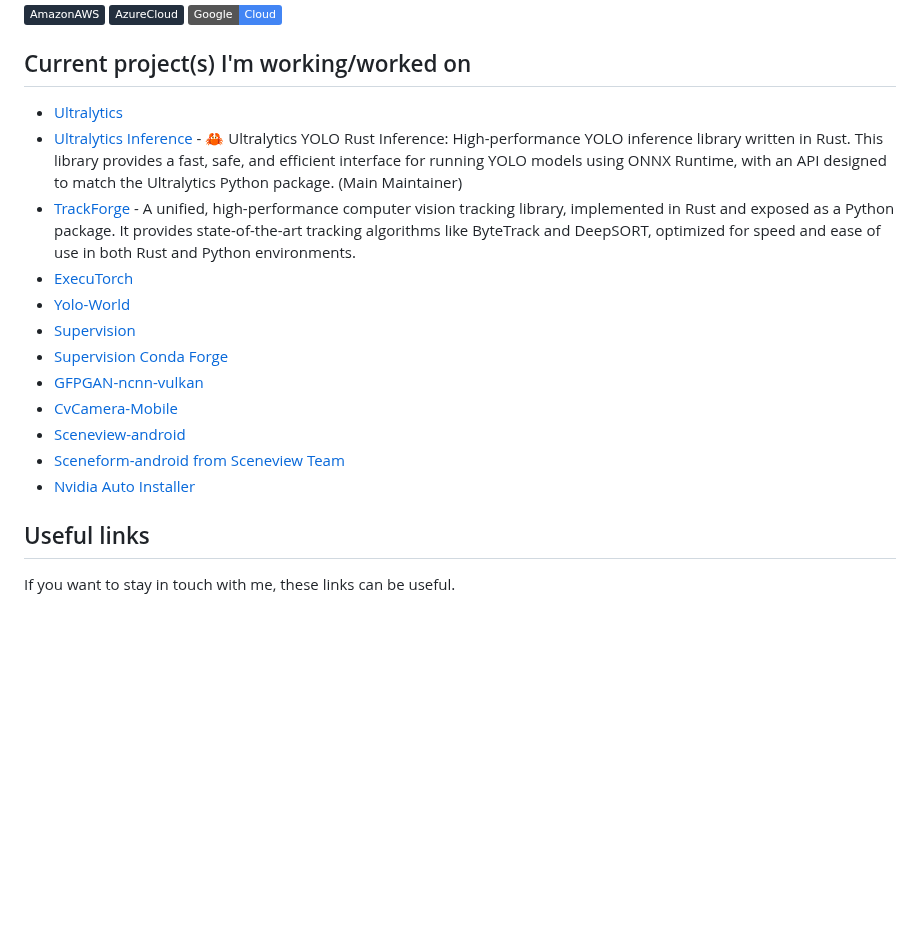
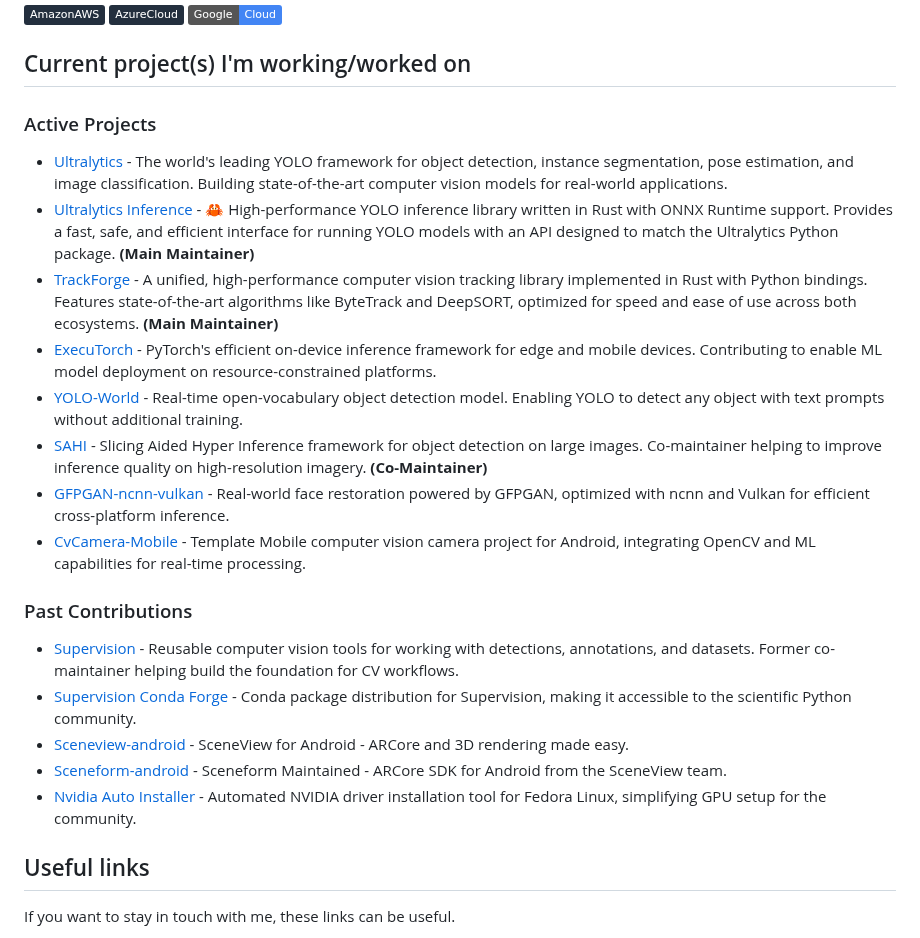
Before and after one commit to onuralpszr/onuralpszr, a Markdown page: README.md, the part around the change. GitHub-like rendering; badges without logos; blank space fills up the shorter version.

Commit message:
Reorganize projects section with detailed descriptions
- Split projects into 'Active Projects' and 'Past Contributions' sections
- Added comprehensive descriptions for all active projects
- Highlighted maintainer roles for Ultralytics Inference and SAHI
- Moved completed/legacy projects to Past Contributions section
- Improved readability and context for profile visitors

Signed-off-by: Onuralp SEZER <thunderbirdtr@gmail.com>

```diff
--- a/README.md
+++ b/README.md
@@ -194,18 +194,24 @@ Here is my Arsenal Tools and Skills I use;
 
 ## Current project(s) I'm working/worked on
 
-- [Ultralytics](https://github.com/ultralytics/ultralytics)
-- [Ultralytics Inference](https://github.com/ultralytics/inference) - 🦀 Ultralytics YOLO Rust Inference: High-performance YOLO inference library written in Rust. This library provides a fast, safe, and efficient interface for running YOLO models using ONNX Runtime, with an API designed to match the Ultralytics Python package. (Main Maintainer)
-- [TrackForge](https://github.com/onuralpszr/trackforge) - A unified, high-performance computer vision tracking library, implemented in Rust and exposed as a Python package. It provides state-of-the-art tracking algorithms like ByteTrack and DeepSORT, optimized for speed and ease of use in both Rust and Python environments.
-- [ExecuTorch](https://github.com/pytorch/executorch)
-- [Yolo-World](https://github.com/AILab-CVC/YOLO-World)
-- [Supervision](https://github.com/roboflow/supervision)
-- [Supervision Conda Forge](https://github.com/conda-forge/supervision-feedstock)
-- [GFPGAN-ncnn-vulkan](https://github.com/onuralpszr/GFPGAN-ncnn-vulkan)
-- [CvCamera-Mobile](https://github.com/onuralpszr/CvCamera-Mobile)
-- [Sceneview-android](https://github.com/SceneView/sceneview-android)
-- [Sceneform-android from Sceneview Team](https://github.com/SceneView/sceneform-android)
-- [Nvidia Auto Installer](https://github.com/t0xic0der/nvidia-auto-installer-for-fedora)
+### Active Projects
+
+- [Ultralytics](https://github.com/ultralytics/ultralytics) - The world's leading YOLO framework for object detection, instance segmentation, pose estimation, and image classification. Building state-of-the-art computer vision models for real-world applications.
+- [Ultralytics Inference](https://github.com/ultralytics/inference) - 🦀 High-performance YOLO inference library written in Rust with ONNX Runtime support. Provides a fast, safe, and efficient interface for running YOLO models with an API designed to match the Ultralytics Python package. **(Main Maintainer)**
+- [TrackForge](https://github.com/onuralpszr/trackforge) - A unified, high-performance computer vision tracking library implemented in Rust with Python bindings. Features state-of-the-art algorithms like ByteTrack and DeepSORT, optimized for speed and ease of use across both ecosystems. **(Main Maintainer)**
+- [ExecuTorch](https://github.com/pytorch/executorch) - PyTorch's efficient on-device inference framework for edge and mobile devices. Contributing to enable ML model deployment on resource-constrained platforms.
+- [YOLO-World](https://github.com/AILab-CVC/YOLO-World) - Real-time open-vocabulary object detection model. Enabling YOLO to detect any object with text prompts without additional training.
+- [SAHI](https://github.com/obss/sahi) - Slicing Aided Hyper Inference framework for object detection on large images. Co-maintainer helping to improve inference quality on high-resolution imagery. **(Co-Maintainer)**
+- [GFPGAN-ncnn-vulkan](https://github.com/onuralpszr/GFPGAN-ncnn-vulkan) - Real-world face restoration powered by GFPGAN, optimized with ncnn and Vulkan for efficient cross-platform inference.
+- [CvCamera-Mobile](https://github.com/onuralpszr/CvCamera-Mobile) - Template Mobile computer vision camera project for Android, integrating OpenCV and ML capabilities for real-time processing.
+
+### Past Contributions
+
+- [Supervision](https://github.com/roboflow/supervision) - Reusable computer vision tools for working with detections, annotations, and datasets. Former co-maintainer helping build the foundation for CV workflows.
+- [Supervision Conda Forge](https://github.com/conda-forge/supervision-feedstock) - Conda package distribution for Supervision, making it accessible to the scientific Python community.
+- [Sceneview-android](https://github.com/SceneView/sceneview-android) - SceneView for Android - ARCore and 3D rendering made easy.
+- [Sceneform-android](https://github.com/SceneView/sceneform-android) - Sceneform Maintained - ARCore SDK for Android from the SceneView team.
+- [Nvidia Auto Installer](https://github.com/t0xic0der/nvidia-auto-installer-for-fedora) - Automated NVIDIA driver installation tool for Fedora Linux, simplifying GPU setup for the community.
 
 
 ## Useful links
```
